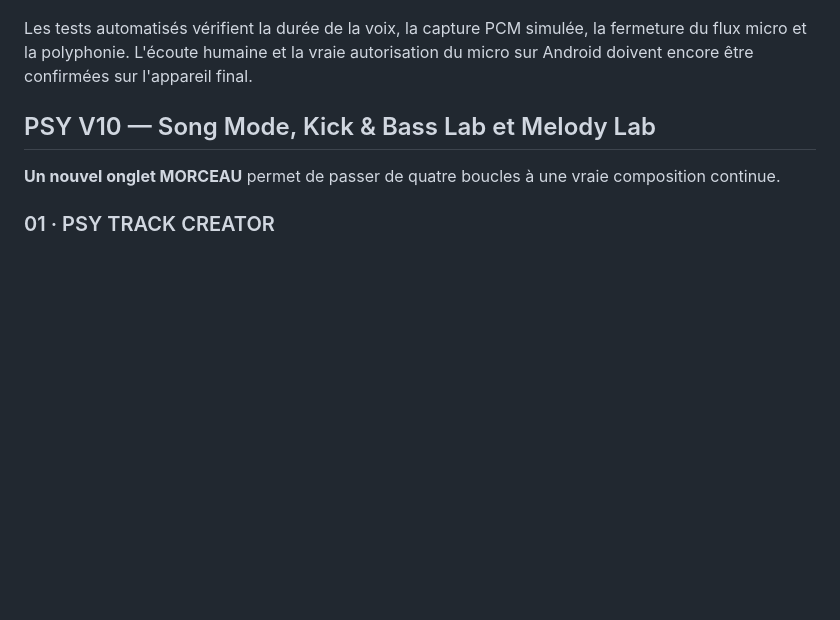
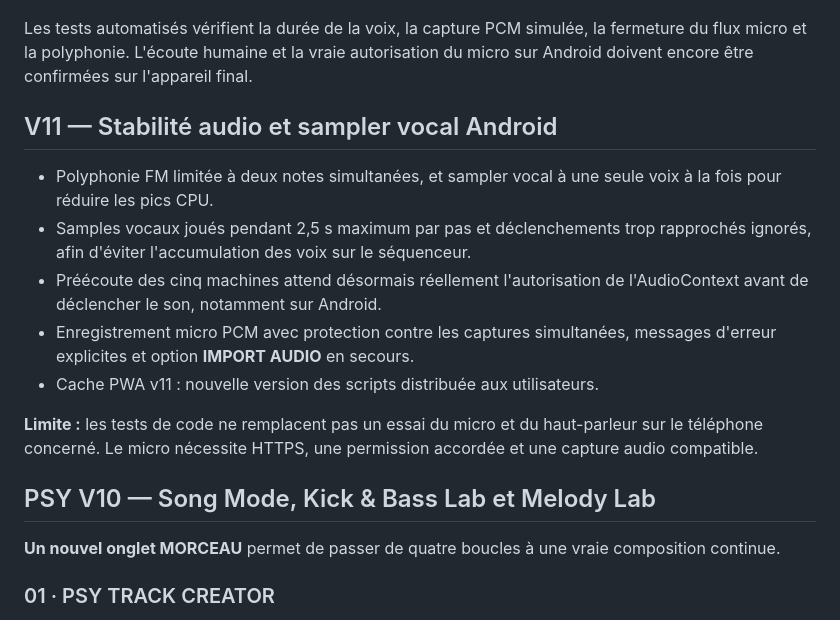
Before and after one commit to Nikoju1977/the-lovestronautes-machine, a Markdown page: README.md, the part around the change. Drawn GitHub-style; blank space fills up the shorter version.

Commit message:
docs(pwa): document Android audio stabilization and refresh cache v11

```diff
--- a/README.md
+++ b/README.md
@@ -62,6 +62,16 @@ Cette version cible deux défauts remontés sur téléphone Android : des interr
 **Pour tester** : dans Chrome Android, ouvrir le site → **ACTIVER LE SON** → **MACHINES** → **PO-35 SPEAK** → **MICRO 3 S** → accorder la permission micro → parler pendant le décompte → écouter la réécoute automatique ou appuyer sur **TEST VOIX**. Vérifier que la piste SPEAK n'est pas mutée dans **MIX**. Pour éviter de réenregistrer, importer un fichier WAV ou MP3. L'échantillon est gardé en mémoire tant que la page reste ouverte, mais **pas** dans l'export JSON du projet.
 
 Les tests automatisés vérifient la durée de la voix, la capture PCM simulée, la fermeture du flux micro et la polyphonie. L'écoute humaine et la vraie autorisation du micro sur Android doivent encore être confirmées sur l'appareil final.
+
+## V11 — Stabilité audio et sampler vocal Android
+
+- Polyphonie FM limitée à deux notes simultanées, et sampler vocal à une seule voix à la fois pour réduire les pics CPU.
+- Samples vocaux joués pendant 2,5 s maximum par pas et déclenchements trop rapprochés ignorés, afin d'éviter l'accumulation des voix sur le séquenceur.
+- Préécoute des cinq machines attend désormais réellement l'autorisation de l'AudioContext avant de déclencher le son, notamment sur Android.
+- Enregistrement micro PCM avec protection contre les captures simultanées, messages d'erreur explicites et option **IMPORT AUDIO** en secours.
+- Cache PWA v11 : nouvelle version des scripts distribuée aux utilisateurs.
+
+**Limite :** les tests de code ne remplacent pas un essai du micro et du haut-parleur sur le téléphone concerné. Le micro nécessite HTTPS, une permission accordée et une capture audio compatible.
 
 ## PSY V10 — Song Mode, Kick & Bass Lab et Melody Lab
 
```
